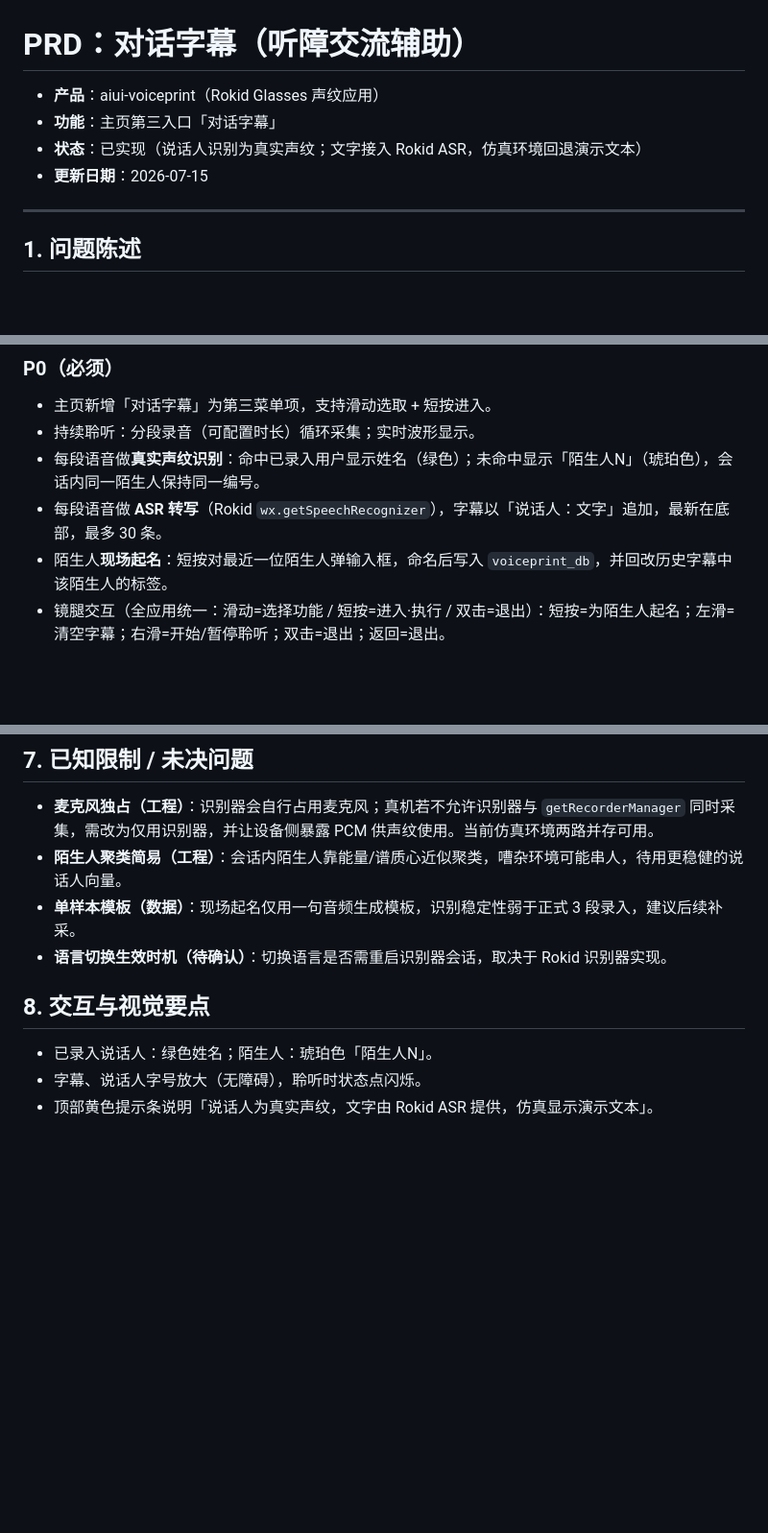
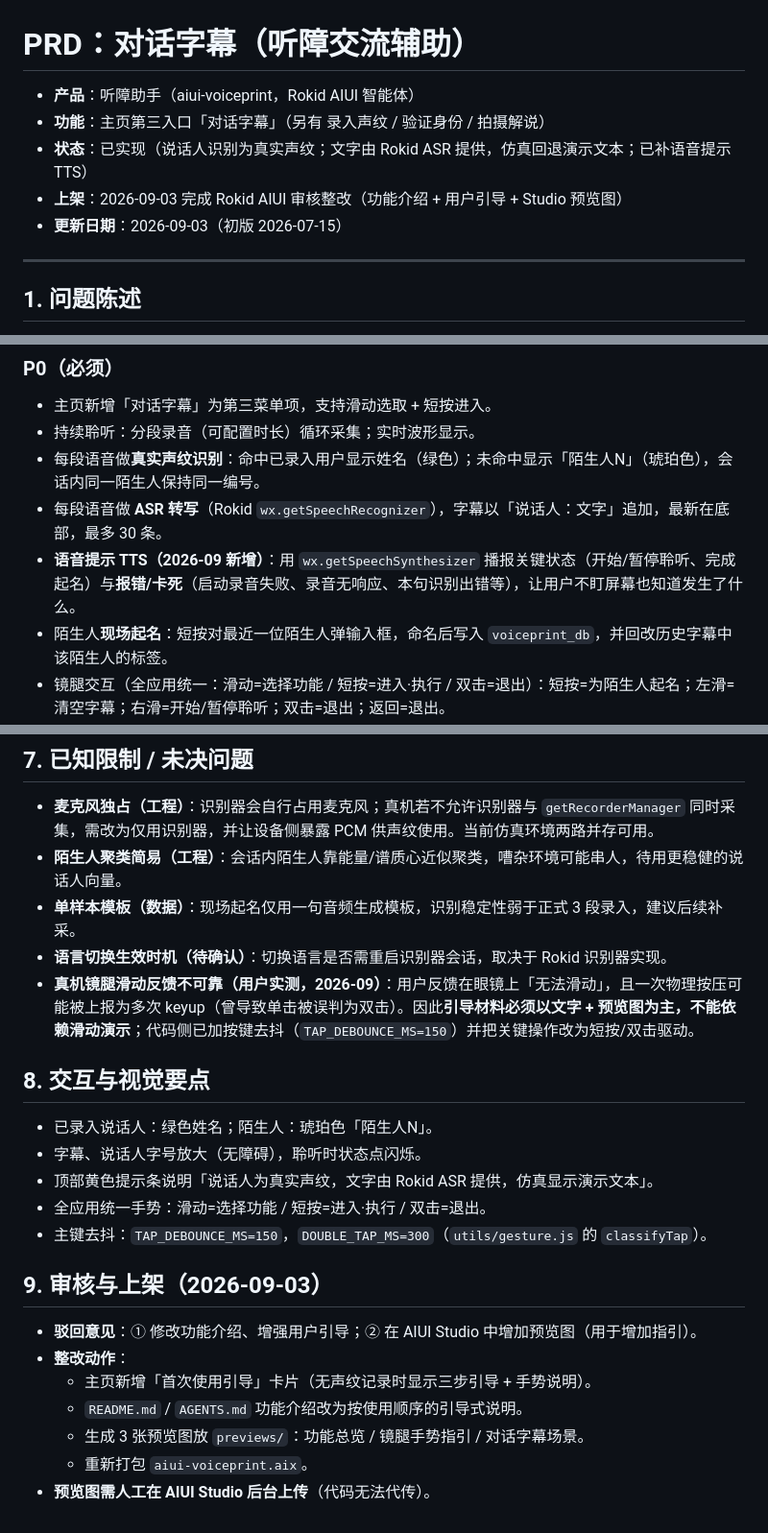
Before and after one commit to cpufreestyle/aiui-voiceprint, a Markdown page: docs/PRD-对话字幕.md, 3 parts joined by grey strips. Shown at 96% size. Rendered like a GitHub page; blank space fills up the shorter version.

Commit message:
docs: 同步对话字幕 PRD 并新增 Rokid 论坛 / CSDN 发布草稿
- PRD 同步：产品名改为「听障助手」，补 TTS 语音提示（P0）、新增审核与上架章节、补充真机镜腿滑动不可靠与按键重复上报的已知限制
- 新增 Rokid 开发者论坛发布草稿（口语化分享，含 5 个踩坑）
- 新增 CSDN 发布草稿（教程向，含声纹引擎 / ASR / TTS 代码要点与 5 个踩坑）

```diff
--- a/docs/PRD-对话字幕.md
+++ b/docs/PRD-对话字幕.md
@@ -1,9 +1,10 @@
 # PRD：对话字幕（听障交流辅助）
 
-- **产品**：aiui-voiceprint（Rokid Glasses 声纹应用）
-- **功能**：主页第三入口「对话字幕」
-- **状态**：已实现（说话人识别为真实声纹；文字接入 Rokid ASR，仿真环境回退演示文本）
-- **更新日期**：2026-07-15
+- **产品**：听障助手（aiui-voiceprint，Rokid AIUI 智能体）
+- **功能**：主页第三入口「对话字幕」（另有 录入声纹 / 验证身份 / 拍摄解说）
+- **状态**：已实现（说话人识别为真实声纹；文字由 Rokid ASR 提供，仿真回退演示文本；已补语音提示 TTS）
+- **上架**：2026-09-03 完成 Rokid AIUI 审核整改（功能介绍 + 用户引导 + Studio 预览图）
+- **更新日期**：2026-09-03（初版 2026-07-15）
 
 ---
 
@@ -40,6 +41,7 @@
 - 持续聆听：分段录音（可配置时长）循环采集；实时波形显示。
 - 每段语音做**真实声纹识别**：命中已录入用户显示姓名（绿色）；未命中显示「陌生人N」（琥珀色），会话内同一陌生人保持同一编号。
 - 每段语音做 **ASR 转写**（Rokid `wx.getSpeechRecognizer`），字幕以「说话人：文字」追加，最新在底部，最多 30 条。
+- **语音提示 TTS（2026-09 新增）**：用 `wx.getSpeechSynthesizer` 播报关键状态（开始/暂停聆听、完成起名）与**报错/卡死**（启动录音失败、录音无响应、本句识别出错等），让用户不盯屏幕也知道发生了什么。
 - 陌生人**现场起名**：短按对最近一位陌生人弹输入框，命名后写入 `voiceprint_db`，并回改历史字幕中该陌生人的标签。
 - 镜腿交互（全应用统一：滑动=选择功能 / 短按=进入·执行 / 双击=退出）：短按=为陌生人起名；左滑=清空字幕；右滑=开始/暂停聆听；双击=退出；返回=退出。
 
@@ -72,9 +74,22 @@
 - **陌生人聚类简易（工程）**：会话内陌生人靠能量/谱质心近似聚类，嘈杂环境可能串人，待用更稳健的说话人向量。
 - **单样本模板（数据）**：现场起名仅用一句音频生成模板，识别稳定性弱于正式 3 段录入，建议后续补采。
 - **语言切换生效时机（待确认）**：切换语言是否需重启识别器会话，取决于 Rokid 识别器实现。
+- **真机镜腿滑动反馈不可靠（用户实测，2026-09）**：用户反馈在眼镜上「无法滑动」，且一次物理按压可能被上报为多次 keyup（曾导致单击被误判为双击）。因此**引导材料必须以文字 + 预览图为主，不能依赖滑动演示**；代码侧已加按键去抖（`TAP_DEBOUNCE_MS=150`）并把关键操作改为短按/双击驱动。
 
 ## 8. 交互与视觉要点
 
 - 已录入说话人：绿色姓名；陌生人：琥珀色「陌生人N」。
 - 字幕、说话人字号放大（无障碍），聆听时状态点闪烁。
 - 顶部黄色提示条说明「说话人为真实声纹，文字由 Rokid ASR 提供，仿真显示演示文本」。
+- 全应用统一手势：滑动=选择功能 / 短按=进入·执行 / 双击=退出。
+- 主键去抖：`TAP_DEBOUNCE_MS=150`，`DOUBLE_TAP_MS=300`（`utils/gesture.js` 的 `classifyTap`）。
+
+## 9. 审核与上架（2026-09-03）
+
+- **驳回意见**：① 修改功能介绍、增强用户引导；② 在 AIUI Studio 中增加预览图（用于增加指引）。
+- **整改动作**：
+  - 主页新增「首次使用引导」卡片（无声纹记录时显示三步引导 + 手势说明）。
+  - `README.md` / `AGENTS.md` 功能介绍改为按使用顺序的引导式说明。
+  - 生成 3 张预览图放 `previews/`：功能总览 / 镜腿手势指引 / 对话字幕场景。
+  - 重新打包 `aiui-voiceprint.aix`。
+- **预览图需人工在 AIUI Studio 后台上传**（代码无法代传）。
```
Also changed, not shown: docs/发布草稿-CSDN.md (added, +180 -0 lines), docs/发布草稿-Rokid论坛.md (added, +82 -0 lines).
